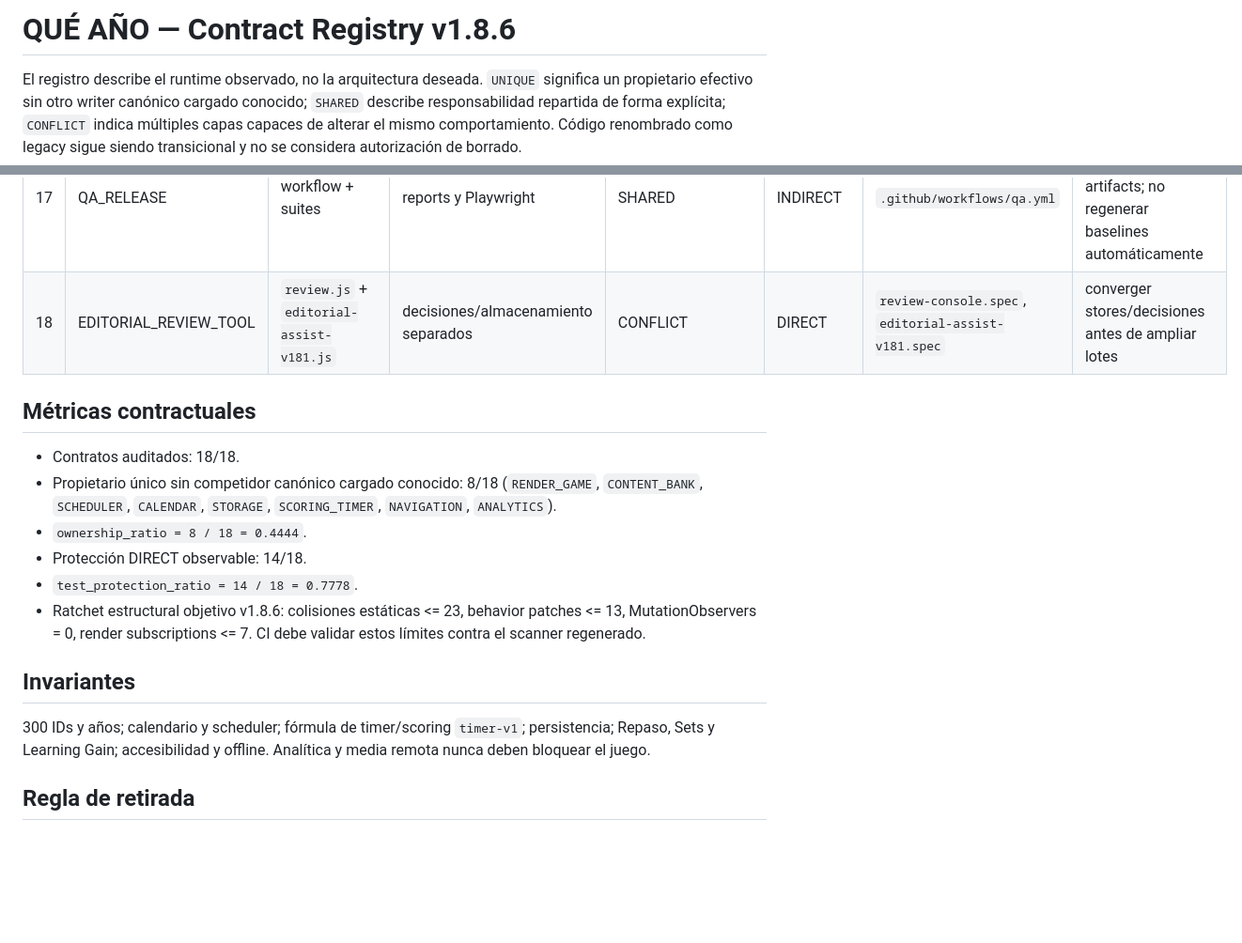
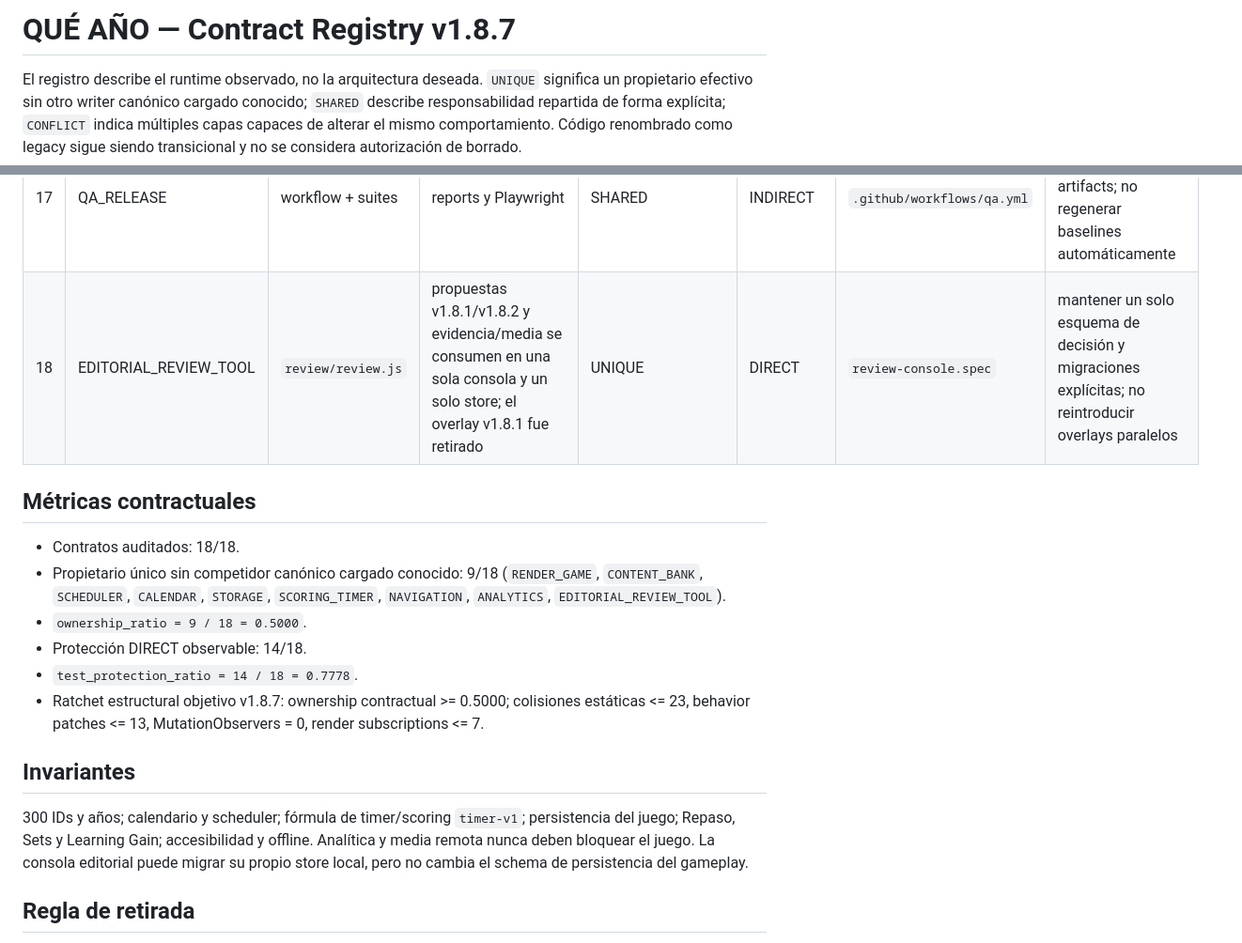
Before and after one commit to JMoralesP15/HTML-Juego, a Markdown page: docs/contracts/CONTRACT_REGISTRY.md, 2 parts joined by grey strips. Shown at 94% size. Drawn GitHub-style; blank space fills up the shorter version.

Commit message:
docs: mark editorial review tool unique in v1.8.7

```diff
--- a/docs/contracts/CONTRACT_REGISTRY.md
+++ b/docs/contracts/CONTRACT_REGISTRY.md
@@ -1,4 +1,4 @@
-# QUÉ AÑO — Contract Registry v1.8.6
+# QUÉ AÑO — Contract Registry v1.8.7
 
 El registro describe el runtime observado, no la arquitectura deseada. `UNIQUE` significa un propietario efectivo sin otro writer canónico cargado conocido; `SHARED` describe responsabilidad repartida de forma explícita; `CONFLICT` indica múltiples capas capaces de alterar el mismo comportamiento. Código renombrado como legacy sigue siendo transicional y no se considera autorización de borrado.
 
@@ -21,20 +21,20 @@ El registro describe el runtime observado, no la arquitectura deseada. `UNIQUE`
 | 15 | ACCESSIBILITY | DOM + `interaction-v17.css` + tests | responsabilidad transversal | SHARED | DIRECT | `accessibility.spec` | mantener como gate transversal |
 | 16 | VISUAL_SYSTEM | 5 CSS activos | cascade entre generaciones | CONFLICT | DIRECT | `regression.spec`, `visual.spec` | reducir cascade sólo con capturas/baselines congeladas |
 | 17 | QA_RELEASE | workflow + suites | reports y Playwright | SHARED | INDIRECT | `.github/workflows/qa.yml` | mantener captura determinista y artifacts; no regenerar baselines automáticamente |
-| 18 | EDITORIAL_REVIEW_TOOL | `review.js` + `editorial-assist-v181.js` | decisiones/almacenamiento separados | CONFLICT | DIRECT | `review-console.spec`, `editorial-assist-v181.spec` | converger stores/decisiones antes de ampliar lotes |
+| 18 | EDITORIAL_REVIEW_TOOL | `review/review.js` | propuestas v1.8.1/v1.8.2 y evidencia/media se consumen en una sola consola y un solo store; el overlay v1.8.1 fue retirado | UNIQUE | DIRECT | `review-console.spec` | mantener un solo esquema de decisión y migraciones explícitas; no reintroducir overlays paralelos |
 
 ## Métricas contractuales
 
 - Contratos auditados: 18/18.
-- Propietario único sin competidor canónico cargado conocido: 8/18 (`RENDER_GAME`, `CONTENT_BANK`, `SCHEDULER`, `CALENDAR`, `STORAGE`, `SCORING_TIMER`, `NAVIGATION`, `ANALYTICS`).
-- `ownership_ratio = 8 / 18 = 0.4444`.
+- Propietario único sin competidor canónico cargado conocido: 9/18 (`RENDER_GAME`, `CONTENT_BANK`, `SCHEDULER`, `CALENDAR`, `STORAGE`, `SCORING_TIMER`, `NAVIGATION`, `ANALYTICS`, `EDITORIAL_REVIEW_TOOL`).
+- `ownership_ratio = 9 / 18 = 0.5000`.
 - Protección DIRECT observable: 14/18.
 - `test_protection_ratio = 14 / 18 = 0.7778`.
-- Ratchet estructural objetivo v1.8.6: colisiones estáticas <= 23, behavior patches <= 13, MutationObservers = 0, render subscriptions <= 7. CI debe validar estos límites contra el scanner regenerado.
+- Ratchet estructural objetivo v1.8.7: ownership contractual >= 0.5000; colisiones estáticas <= 23, behavior patches <= 13, MutationObservers = 0, render subscriptions <= 7.
 
 ## Invariantes
 
-300 IDs y años; calendario y scheduler; fórmula de timer/scoring `timer-v1`; persistencia; Repaso, Sets y Learning Gain; accesibilidad y offline. Analítica y media remota nunca deben bloquear el juego.
+300 IDs y años; calendario y scheduler; fórmula de timer/scoring `timer-v1`; persistencia del juego; Repaso, Sets y Learning Gain; accesibilidad y offline. Analítica y media remota nunca deben bloquear el juego. La consola editorial puede migrar su propio store local, pero no cambia el schema de persistencia del gameplay.
 
 ## Regla de retirada
 
```
